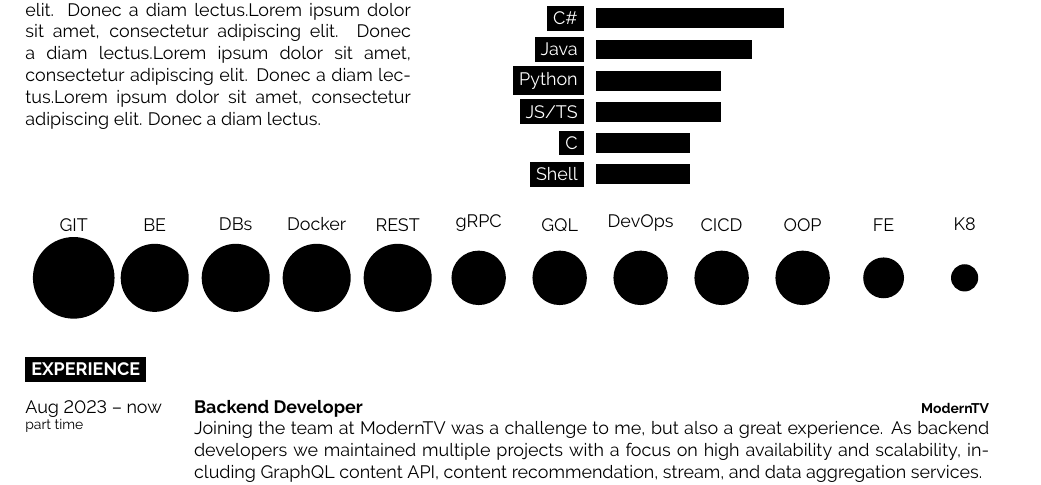
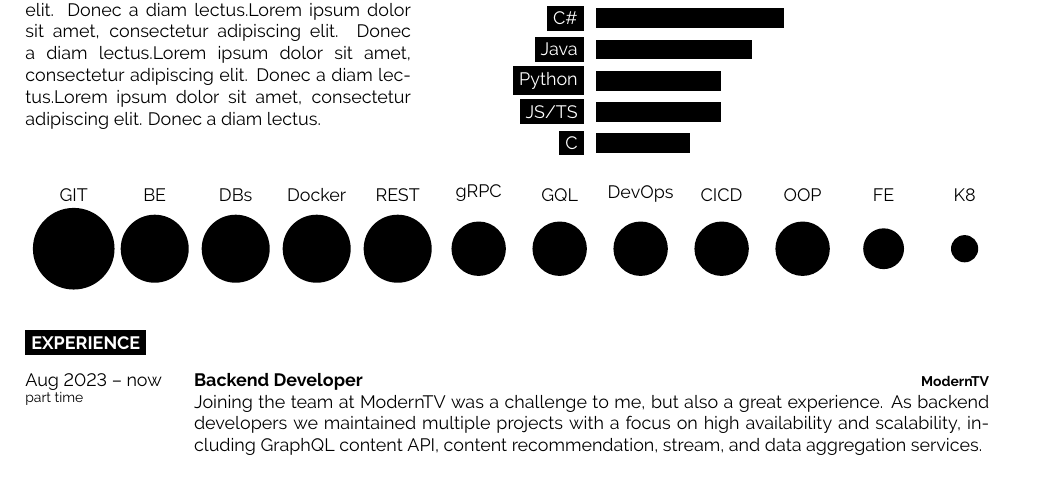
Before and after one commit to stanislav-zeman/cv, a LaTeX CV (cv.tex): part of the page, cut so that both start at the same text. Compiled offline with pdfLaTeX.

Commit message:
feat: remove shell from languages

```diff
--- a/cv.tex
+++ b/cv.tex
@@ -47,7 +47,6 @@
 		\baritem{Python}{40}
 		\baritem{JS/TS}{40}
 		\baritem{C}{30}
-		\baritem{Shell}{30}
 	\end{barchart}
 \end{minipage}
 
```
Also changed, not shown: cv.pdf, cv.png.
